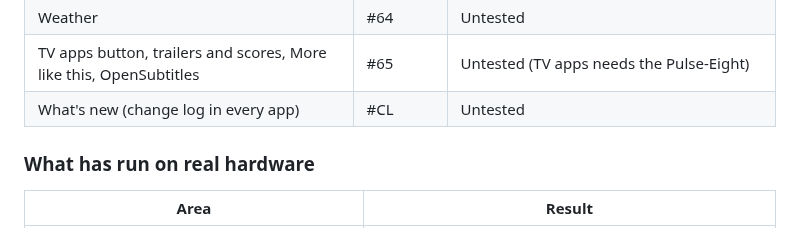
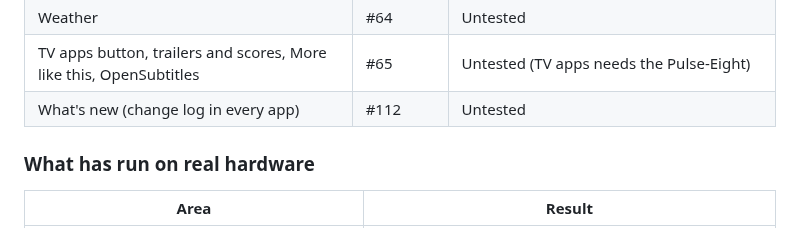
Before and after one commit to gazoscalvertos/UltimateTV, a Markdown page: docs/ROADMAP.md, the part around the change. Rendered like a GitHub page.

Commit message:
Give the What's new entry its pull request number (#112)
Co-Authored-By: Claude Opus 5.5 <noreply@anthropic.com>
Claude-Session: https://claude.ai/code/session_01NwRYZo8LUngzSqR7XpGDDA

```diff
--- a/docs/ROADMAP.md
+++ b/docs/ROADMAP.md
@@ -56,7 +56,7 @@ From the project's notes. **Tested** means it has run on the real box or Hub; **
 | Nightly Hub backup, box screen when the Hub is down | #63 | Untested |
 | Weather | #64 | Untested |
 | TV apps button, trailers and scores, More like this, OpenSubtitles | #65 | Untested (TV apps needs the Pulse-Eight) |
-| What's new (change log in every app) | #CL | Untested |
+| What's new (change log in every app) | #112 | Untested |
 
 ### What has run on real hardware
 
```
Also changed, not shown: CHANGELOG.md (+1 -1 lines), docs/screenshots/113-whats-new.png, docs/screenshots/114-settings-whats-new.png, docs/screenshots/116-phone-whats-new-list.png, 1 other file.
